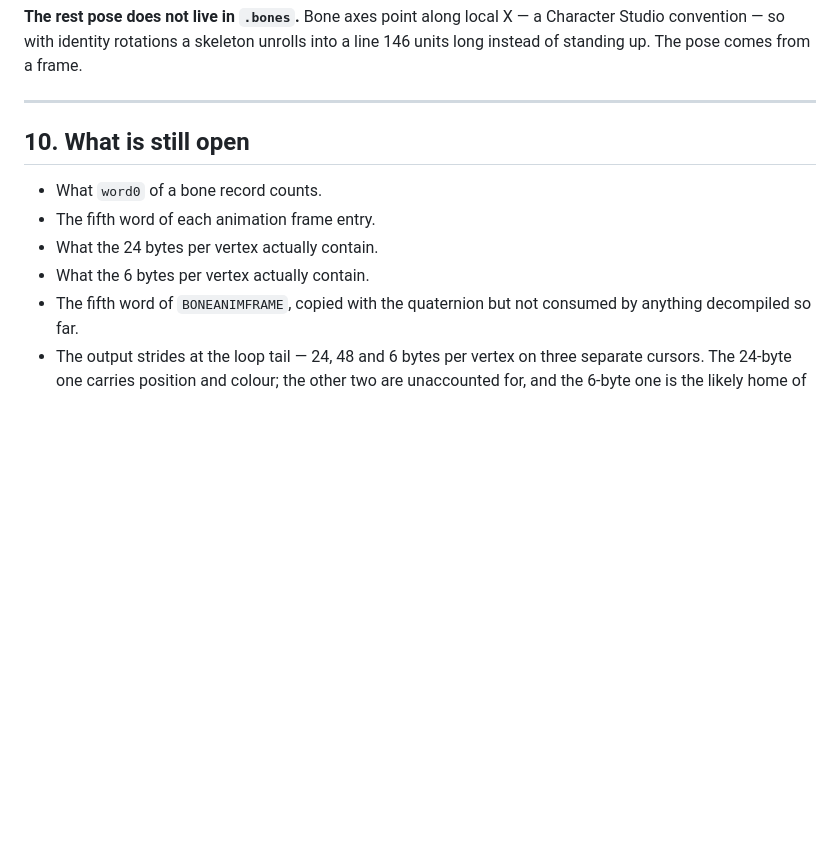
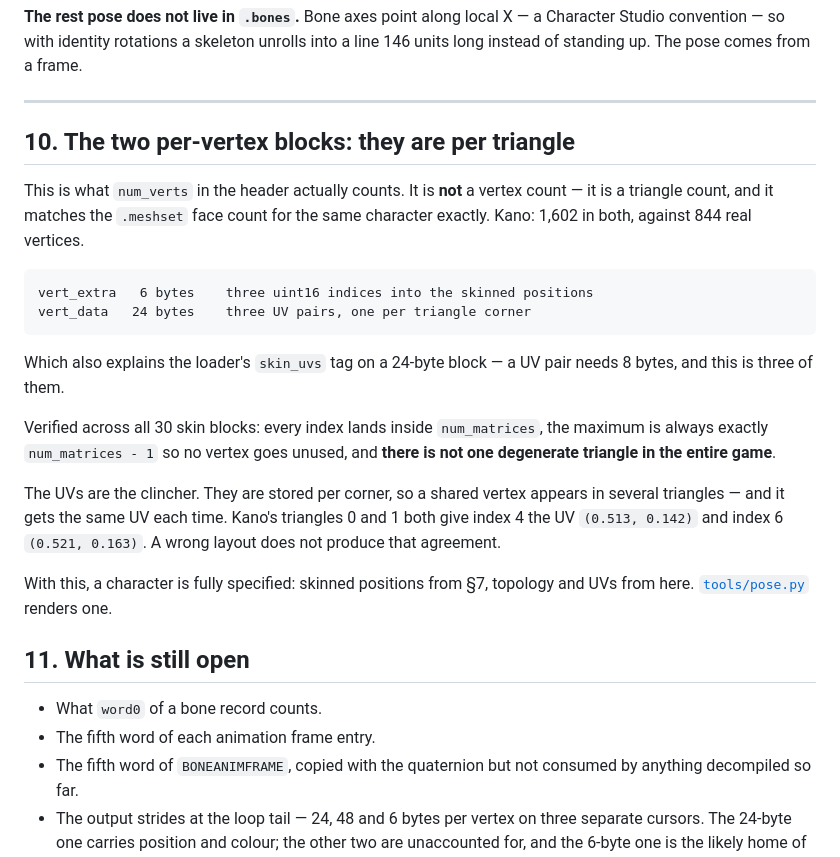
Before and after one commit to MaryNCRT/Ultimate-Mortal-Kombat-3-iOS-Recomp, a Markdown page: docs/SKIN-FORMAT.md, the part around the change. GitHub-like rendering; blank space fills up the shorter version.

````diff
--- a/docs/SKIN-FORMAT.md
+++ b/docs/SKIN-FORMAT.md
@@ -398,12 +398,36 @@ a line 146 units long instead of standing up. The pose comes from a frame.
 
 ---
 
-## 10. What is still open
+## 10. The two per-vertex blocks: they are per **triangle**
+
+This is what `num_verts` in the header actually counts. It is **not** a vertex
+count — it is a triangle count, and it matches the `.meshset` face count for the
+same character exactly. Kano: 1,602 in both, against 844 real vertices.
+
+```
+vert_extra   6 bytes    three uint16 indices into the skinned positions
+vert_data   24 bytes    three UV pairs, one per triangle corner
+```
+
+Which also explains the loader's `skin_uvs` tag on a 24-byte block — a UV pair
+needs 8 bytes, and this is three of them.
+
+Verified across all 30 skin blocks: every index lands inside `num_matrices`, the
+maximum is always exactly `num_matrices - 1` so no vertex goes unused, and
+**there is not one degenerate triangle in the entire game**.
+
+The UVs are the clincher. They are stored per corner, so a shared vertex appears
+in several triangles — and it gets the same UV each time. Kano's triangles 0 and
+1 both give index 4 the UV `(0.513, 0.142)` and index 6 `(0.521, 0.163)`. A
+wrong layout does not produce that agreement.
+
+With this, a character is fully specified: skinned positions from §7, topology
+and UVs from here. [`tools/pose.py`](../tools/pose.py) renders one.
+
+## 11. What is still open
 
 - What `word0` of a bone record counts.
 - The fifth word of each animation frame entry.
-- What the 24 bytes per vertex actually contain.
-- What the 6 bytes per vertex actually contain.
 - The fifth word of `BONEANIMFRAME`, copied with the quaternion but not
   consumed by anything decompiled so far.
 - The output strides at the loop tail — 24, 48 and 6 bytes per vertex on three
````
Also changed, not shown: docs/MESH-VIEWER.md (+33 -5 lines), docs/img/pose-kano-textured.png (added), 1 other file.
